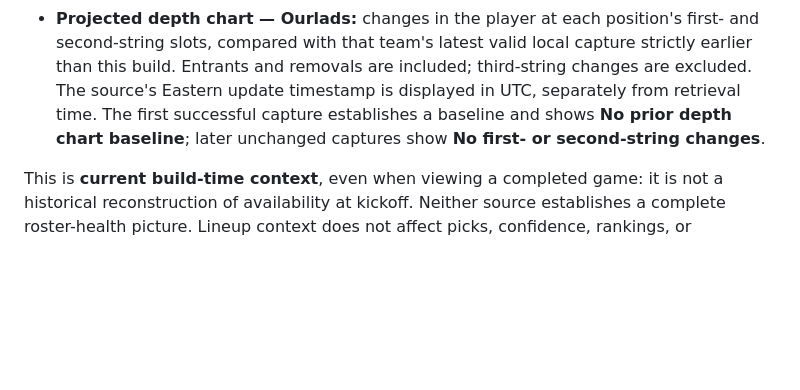
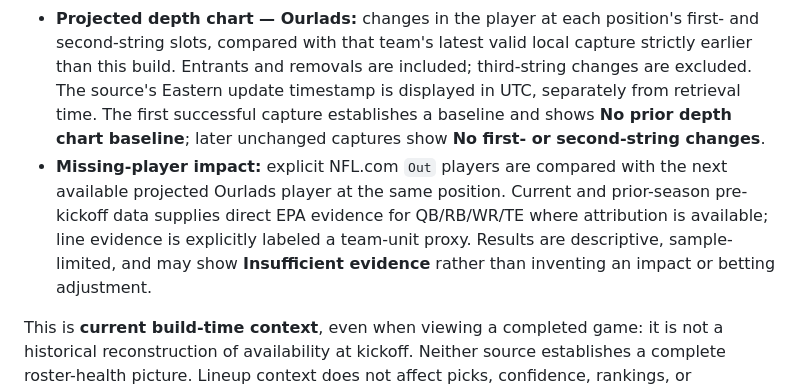
Before and after one commit to klamping/nfl-ats-pucker, a Markdown page: README.md, the part around the change. GitHub-like rendering; blank space fills up the shorter version.

Commit message:
docs: explain roster impact context

```diff
--- a/README.md
+++ b/README.md
@@ -25,6 +25,7 @@ Expand **View team context** in a game's **Lineup changes** column for both team
 
 - **Official — NFL.com:** the latest injury-report rows available from NFL.com, labeled **Current status as of build**. These rows have no individual publication dates; their observation time is not a claimed injury date. When game status is blank, an explicitly labeled practice status is shown, or “Not reported”—never an inference that a player is healthy. Transactions include all six league categories for the current and preceding month, filtered to inclusive UTC calendar dates from build date minus 14 days through build date. Blank published transaction positions remain unknown.
 - **Projected depth chart — Ourlads:** changes in the player at each position's first- and second-string slots, compared with that team's latest valid local capture strictly earlier than this build. Entrants and removals are included; third-string changes are excluded. The source's Eastern update timestamp is displayed in UTC, separately from retrieval time. The first successful capture establishes a baseline and shows **No prior depth chart baseline**; later unchanged captures show **No first- or second-string changes**.
+- **Missing-player impact:** explicit NFL.com `Out` players are compared with the next available projected Ourlads player at the same position. Current and prior-season pre-kickoff data supplies direct EPA evidence for QB/RB/WR/TE where attribution is available; line evidence is explicitly labeled a team-unit proxy. Results are descriptive, sample-limited, and may show **Insufficient evidence** rather than inventing an impact or betting adjustment.
 
 This is **current build-time context**, even when viewing a completed game: it is not a historical reconstruction of availability at kickoff. Neither source establishes a complete roster-health picture. Lineup context does not affect picks, confidence, rankings, or recommendations.
 
```
